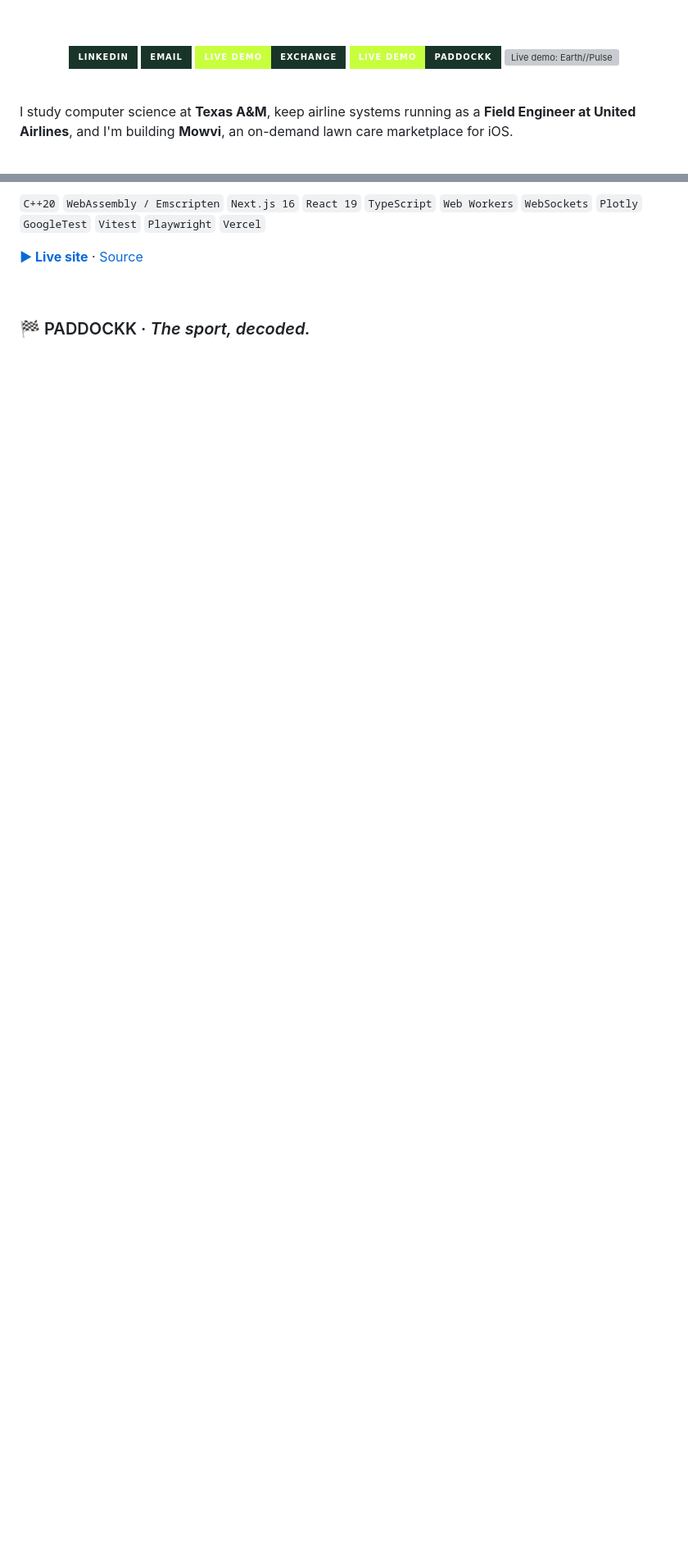
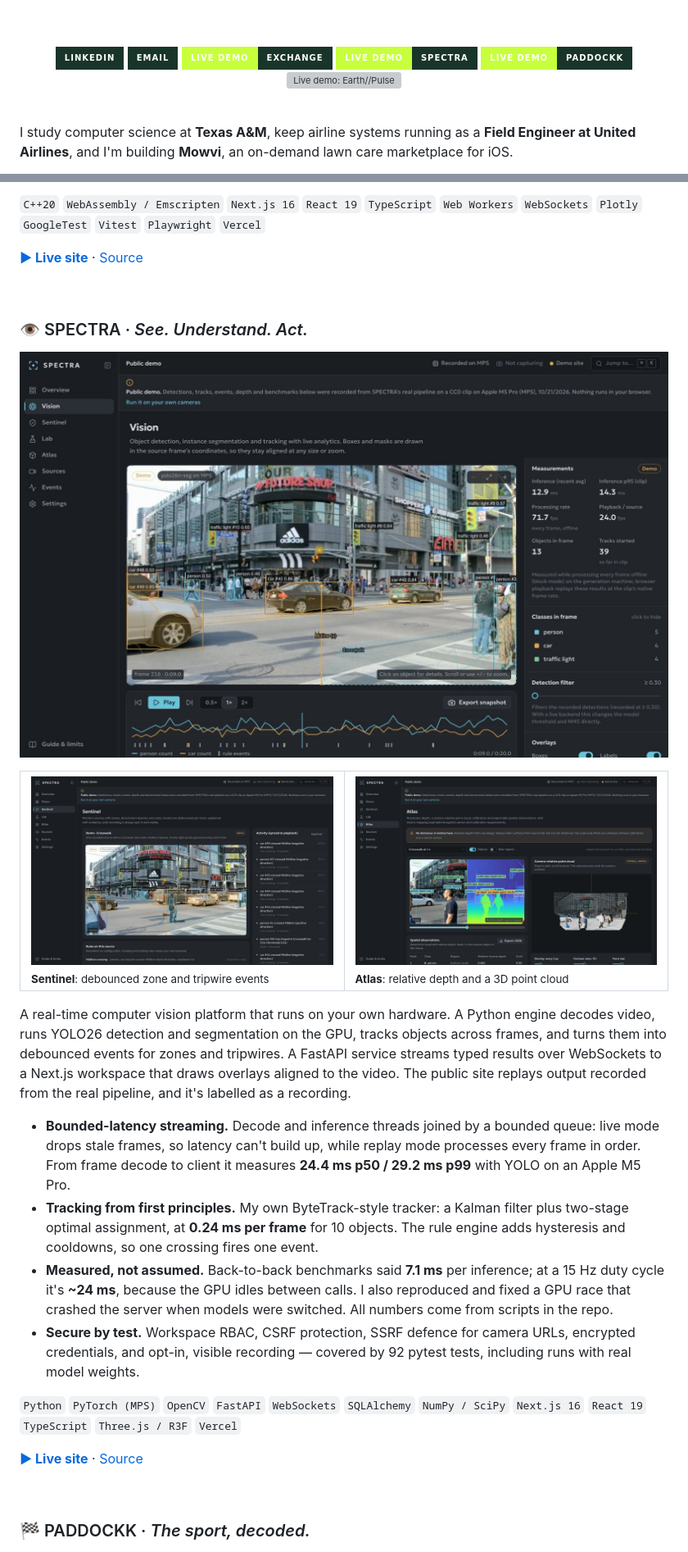
Before and after one commit to alishsharma17/alishsharma17, a Markdown page: README.md, 2 parts joined by grey strips. Shown at 82% size. Drawn GitHub-style; pictures changed too: assets/spectra-atlas.jpg (added), assets/spectra-sentinel.jpg (added), assets/spectra-vision.jpg (added); badges without logos; blank space fills up the shorter version; grey boxes are pictures that could not be loaded.

Commit message:
Add SPECTRA: real-time computer vision platform with live demo

```diff
--- a/README.md
+++ b/README.md
@@ -4,7 +4,7 @@
 
 <br><br>
 
-<a href="https://www.linkedin.com/in/alish-sharma-357760257/"><img src="https://img.shields.io/badge/LinkedIn-19352A?style=for-the-badge&logo=linkedin&logoColor=C7FF3D" alt="LinkedIn"></a> <a href="mailto:alishsharma04@gmail.com"><img src="https://img.shields.io/badge/Email-19352A?style=for-the-badge&logo=gmail&logoColor=C7FF3D" alt="Email"></a> <a href="https://exchange-one-tau.vercel.app"><img src="https://img.shields.io/badge/Live_demo-EXCHANGE-19352A?style=for-the-badge&labelColor=C7FF3D" alt="Live demo: EXCHANGE"></a> <a href="https://paddockk.alishsharma88.workers.dev"><img src="https://img.shields.io/badge/Live_demo-PADDOCKK-19352A?style=for-the-badge&labelColor=C7FF3D" alt="Live demo: PADDOCKK"></a> <a href="https://pulse.alishsharma88.workers.dev"><img src="https://img.shields.io/badge/Live_demo-Earth//Pulse-19352A?style=for-the-badge&labelColor=C7FF3D" alt="Live demo: Earth//Pulse"></a>
+<a href="https://www.linkedin.com/in/alish-sharma-357760257/"><img src="https://img.shields.io/badge/LinkedIn-19352A?style=for-the-badge&logo=linkedin&logoColor=C7FF3D" alt="LinkedIn"></a> <a href="mailto:alishsharma04@gmail.com"><img src="https://img.shields.io/badge/Email-19352A?style=for-the-badge&logo=gmail&logoColor=C7FF3D" alt="Email"></a> <a href="https://exchange-one-tau.vercel.app"><img src="https://img.shields.io/badge/Live_demo-EXCHANGE-19352A?style=for-the-badge&labelColor=C7FF3D" alt="Live demo: EXCHANGE"></a> <a href="https://spectra-fawn-ten.vercel.app"><img src="https://img.shields.io/badge/Live_demo-SPECTRA-19352A?style=for-the-badge&labelColor=C7FF3D" alt="Live demo: SPECTRA"></a> <a href="https://paddockk.alishsharma88.workers.dev"><img src="https://img.shields.io/badge/Live_demo-PADDOCKK-19352A?style=for-the-badge&labelColor=C7FF3D" alt="Live demo: PADDOCKK"></a> <a href="https://pulse.alishsharma88.workers.dev"><img src="https://img.shields.io/badge/Live_demo-Earth//Pulse-19352A?style=for-the-badge&labelColor=C7FF3D" alt="Live demo: Earth//Pulse"></a>
 
 </div>
 
@@ -51,6 +51,30 @@ A working stock exchange, options desk and risk lab that runs entirely in your b
 `C++20` `WebAssembly / Emscripten` `Next.js 16` `React 19` `TypeScript` `Web Workers` `WebSockets` `Plotly` `GoogleTest` `Vitest` `Playwright` `Vercel`
 
 **[▶ Live site](https://exchange-one-tau.vercel.app)** · [Source](https://github.com/alishsharma17/EXCHANGE)
+
+<br>
+
+### 👁️ SPECTRA · *See. Understand. Act.*
+
+<a href="https://spectra-fawn-ten.vercel.app/vision"><img src="assets/spectra-vision.jpg" alt="SPECTRA Vision workspace: a street scene with instance masks, tracked boxes and labels, a crosswalk zone and midline tripwire, plus measured inference latency and a timeline of person and car counts with rule events" width="100%"></a>
+
+<table>
+  <tr>
+    <td width="50%"><img src="assets/spectra-sentinel.jpg" alt="Sentinel: a monitored crosswalk with a zone and directional tripwire beside a rail of debounced crossing events synced to playback"><br><sub><b>Sentinel</b>: debounced zone and tripwire events</sub></td>
+    <td width="50%"><img src="assets/spectra-atlas.jpg" alt="Atlas: a frame split against its relative-depth heatmap, depth-ranked objects, and an orbitable 3D point cloud"><br><sub><b>Atlas</b>: relative depth and a 3D point cloud</sub></td>
+  </tr>
+</table>
+
+A real-time computer vision platform that runs on your own hardware. A Python engine decodes video, runs YOLO26 detection and segmentation on the GPU, tracks objects across frames, and turns them into debounced events for zones and tripwires. A FastAPI service streams typed results over WebSockets to a Next.js workspace that draws overlays aligned to the video. The public site replays output recorded from the real pipeline, and it's labelled as a recording.
+
+- **Bounded-latency streaming.** Decode and inference threads joined by a bounded queue: live mode drops stale frames, so latency can't build up, while replay mode processes every frame in order. From frame decode to client it measures **24.4 ms p50 / 29.2 ms p99** with YOLO on an Apple M5 Pro.
+- **Tracking from first principles.** My own ByteTrack-style tracker: a Kalman filter plus two-stage optimal assignment, at **0.24 ms per frame** for 10 objects. The rule engine adds hysteresis and cooldowns, so one crossing fires one event.
+- **Measured, not assumed.** Back-to-back benchmarks said **7.1 ms** per inference; at a 15 Hz duty cycle it's **~24 ms**, because the GPU idles between calls. I also reproduced and fixed a GPU race that crashed the server when models were switched. All numbers come from scripts in the repo.
+- **Secure by test.** Workspace RBAC, CSRF protection, SSRF defence for camera URLs, encrypted credentials, and opt-in, visible recording — covered by 92 pytest tests, including runs with real model weights.
+
+`Python` `PyTorch (MPS)` `OpenCV` `FastAPI` `WebSockets` `SQLAlchemy` `NumPy / SciPy` `Next.js 16` `React 19` `TypeScript` `Three.js / R3F` `Vercel`
+
+**[▶ Live site](https://spectra-fawn-ten.vercel.app)** · [Source](https://github.com/alishsharma17/spectra)
 
 <br>
 
```
Also changed, not shown: other parts of README.md (+1 -1 lines).
